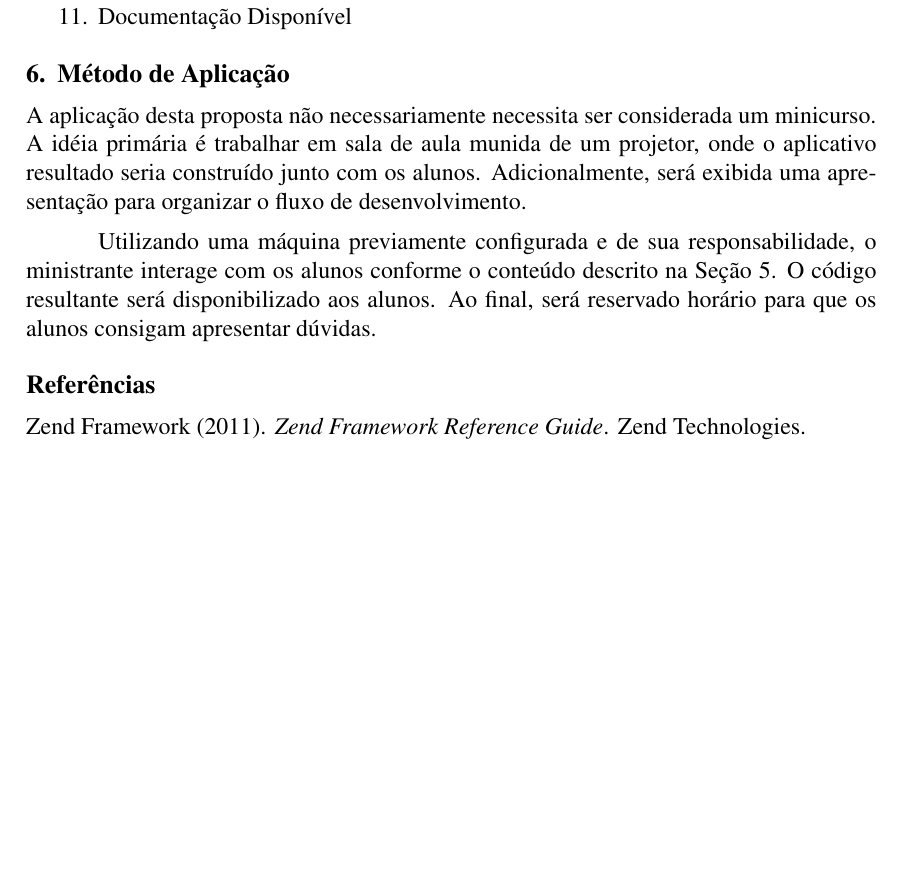
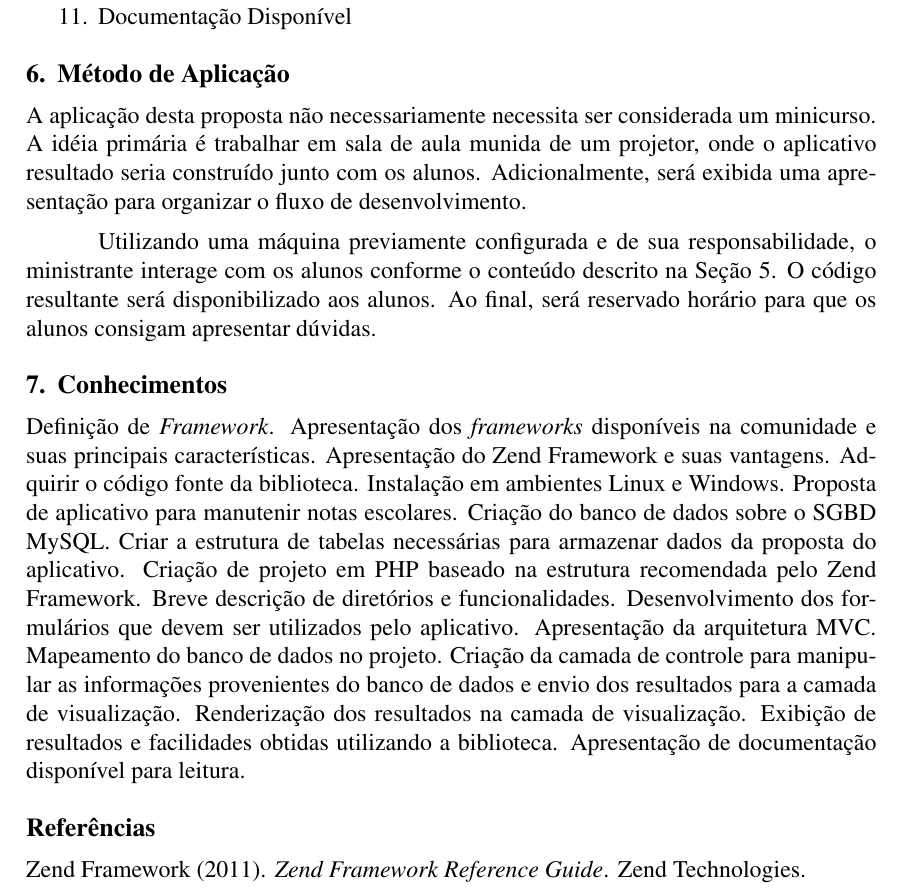
Before and after one commit to googlecode-mirror/wanderson, a LaTeX document (20111/zend-proposta/document.tex): part of page 2 of 2, cut so that both start at the same text, the shorter picture padded with empty space. Compiled offline with pdfLaTeX.

Commit message:
Conhecimentos adquiridos durante a palestra

```diff
--- a/20111/zend-proposta/document.tex
+++ b/20111/zend-proposta/document.tex
@@ -112,6 +112,25 @@ ministrante interage com os alunos conforme o conteúdo descrito na Seção
 alunos. Ao final, será reservado horário para que os alunos consigam apresentar
 dúvidas.
 
+% Conhecimentos ----------------------------------------------------------------
+\section{Conhecimentos}
+\label{sec:conhecimentos}
+
+Definição de \emph{Framework}. Apresentação dos \emph{frameworks} disponíveis na
+comunidade e suas principais características. Apresentação do Zend Framework e
+suas vantagens. Adquirir o código fonte da biblioteca. Instalação em ambientes
+Linux e Windows. Proposta de aplicativo para manutenir notas escolares. Criação
+do banco de dados sobre o SGBD MySQL. Criar a estrutura de tabelas necessárias
+para armazenar dados da proposta do aplicativo. Criação de projeto em PHP
+baseado na estrutura recomendada pelo Zend Framework. Breve descrição de
+diretórios e funcionalidades. Desenvolvimento dos formulários que devem ser
+utilizados pelo aplicativo. Apresentação da arquitetura MVC. Mapeamento do banco
+de dados no projeto. Criação da camada de controle para manipular as informações
+provenientes do banco de dados e envio dos resultados para a camada de
+visualização. Renderização dos resultados na camada de visualização.
+Exibição de resultados e facilidades obtidas utilizando a biblioteca.
+Apresentação de documentação disponível para leitura.
+
 % Bibliografia -----------------------------------------------------------------
 \bibliographystyle{sbc}
 \bibliography{document}
```
